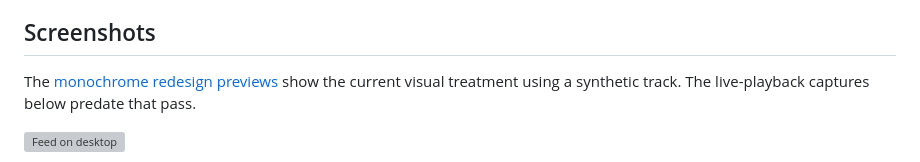
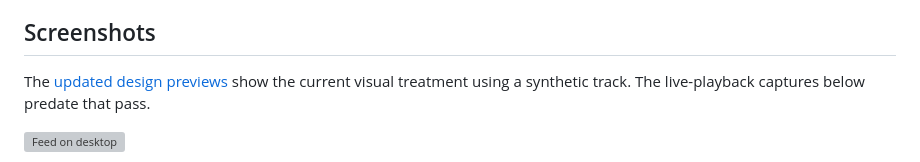
Before and after one commit to narrrl/infty-pl8list, a Markdown page: README.md, the part around the change. Rendered like a GitHub page; grey boxes are pictures that could not be loaded.

```diff
--- a/README.md
+++ b/README.md
@@ -45,7 +45,7 @@ Not affiliated with pl8list.
 
 ## Screenshots
 
-The [monochrome redesign previews](docs/redesign/README.md) show the current visual treatment using a synthetic track. The live-playback captures below predate that pass.
+The [updated design previews](docs/redesign/README.md) show the current visual treatment using a synthetic track. The live-playback captures below predate that pass.
 
 ![Feed on desktop](docs/feed-desktop.png)
 
```
Also changed, not shown: docs/redesign/README.md (+4 -2 lines), docs/redesign/desktop.png, docs/redesign/login.png, docs/redesign/mobile.png, docs/redesign/settings.png, docs/redesign/short-mobile.png, 7 other files.
